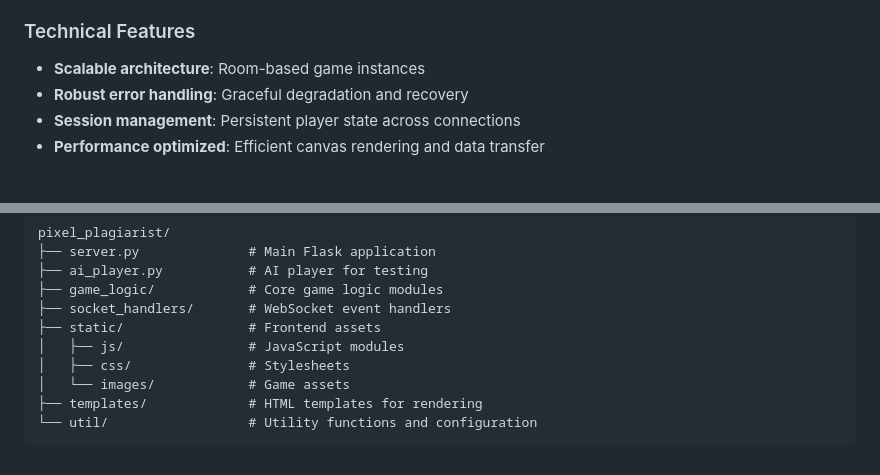
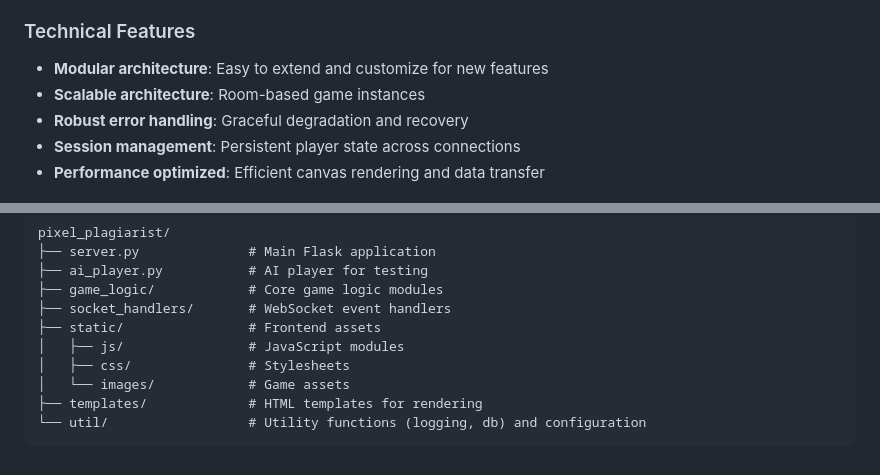
Before and after one commit to sheegaon/pixel-plagiarist, a Markdown page: README.md, 2 parts joined by grey strips. GitHub-like rendering.

Commit message:
Update README with modular architecture details and utility function clarification

````diff
--- a/README.md
+++ b/README.md
@@ -113,6 +113,7 @@ The scoring system rewards both artistic deception and detective skills:
 - **Content moderation**: Player reporting system for inappropriate content
 
 ### Technical Features
+- **Modular architecture**: Easy to extend and customize for new features
 - **Scalable architecture**: Room-based game instances
 - **Robust error handling**: Graceful degradation and recovery
 - **Session management**: Persistent player state across connections
@@ -180,5 +181,5 @@ pixel_plagiarist/
 │   ├── css/               # Stylesheets
 │   └── images/            # Game assets
 ├── templates/             # HTML templates for rendering
-└── util/                  # Utility functions and configuration
+└── util/                  # Utility functions (logging, db) and configuration
 ```
````
